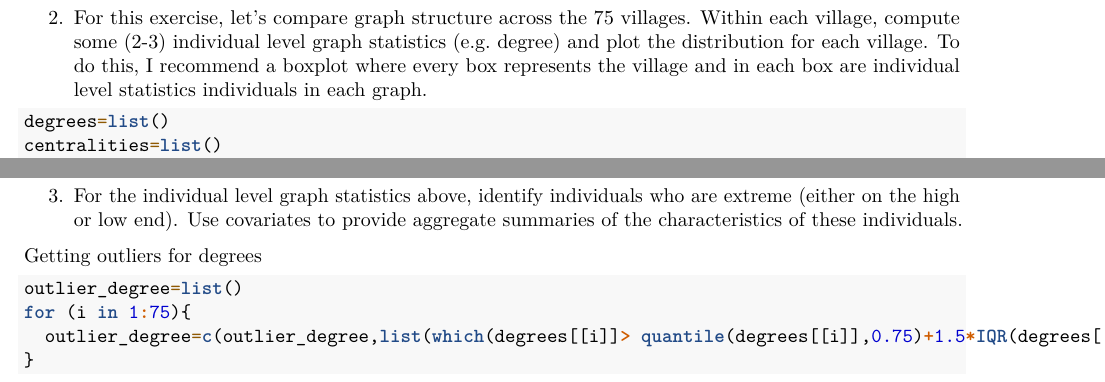
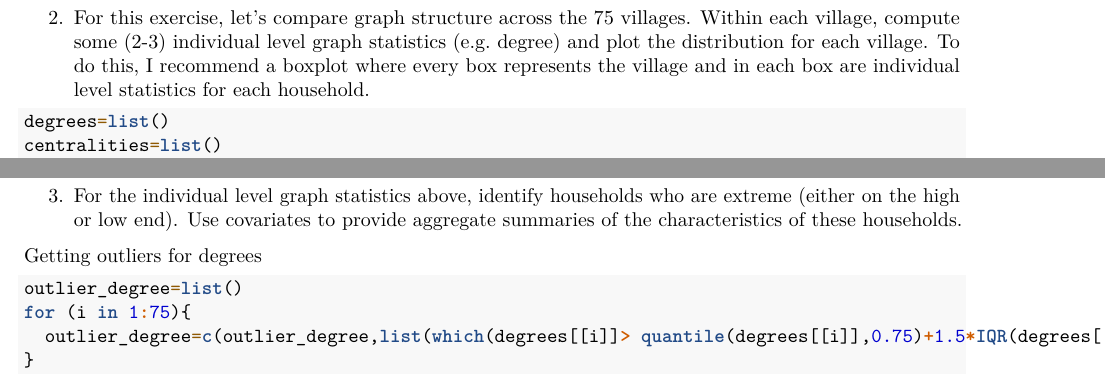
Before and after one commit to slubold/stat567_hw1_solutions, an R Markdown document (hw1.Rmd): two parts of page 1 of 4, joined at a grey line, cut so that both start at the same text. Rendered offline with R 4.5, knitr and Pandoc, then LaTeX, with nearby package versions; some code elsewhere in the file could not run offline.

Commit message:
Update hw1.Rmd

````diff
--- a/hw1.Rmd
+++ b/hw1.Rmd
@@ -23,7 +23,7 @@ for (i in c(1:12,14:21,23:77)){
 }
 ```
 
-2. For this exercise, let's compare graph structure across the 75 villages.  Within each village, compute some (2-3) individual level graph statistics (e.g. degree) and plot the distribution for each village.  To do this, I recommend a boxplot where every box represents the village and in each box are individual level statistics individuals in each graph.
+2. For this exercise, let's compare graph structure across the 75 villages.  Within each village, compute some (2-3) individual level graph statistics (e.g. degree) and plot the distribution for each village.  To do this, I recommend a boxplot where every box represents the village and in each box are individual level statistics for each household.
 ```{r warning=F}
 degrees=list()
 centralities=list()
@@ -36,7 +36,7 @@ boxplot(degrees,xlab='village',ylab='degree')
 boxplot(centralities,xlab='village',ylab='closeness centrality')
 ```
 
-3. For the individual level graph statistics above, identify individuals who are extreme (either on the high or low end).  Use covariates to provide aggregate summaries of the characteristics of these individuals.
+3. For the individual level graph statistics above, identify households who are extreme (either on the high or low end).  Use covariates to provide aggregate summaries of the characteristics of these households.
 
 Getting outliers for degrees
 
````
